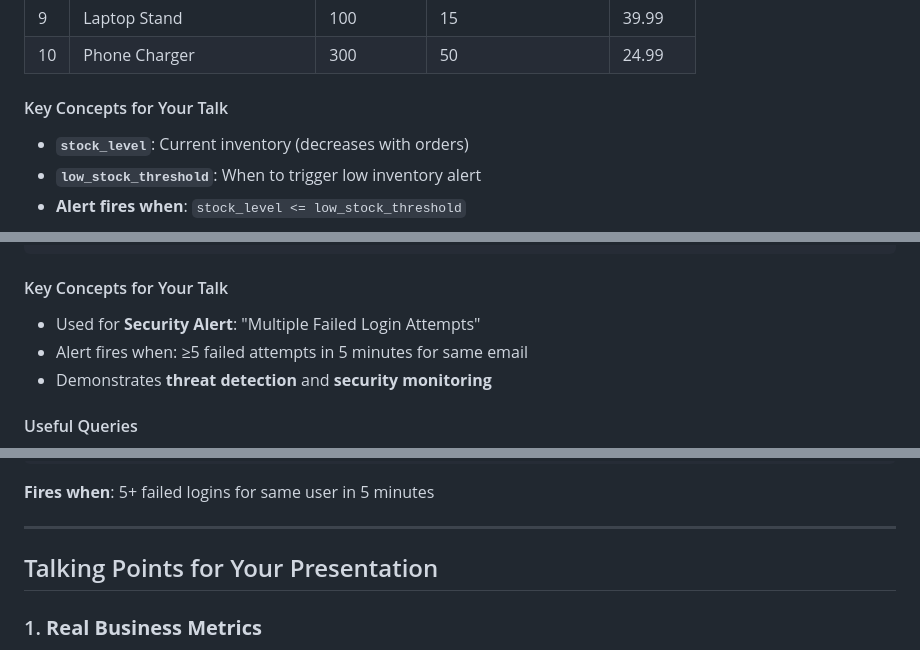
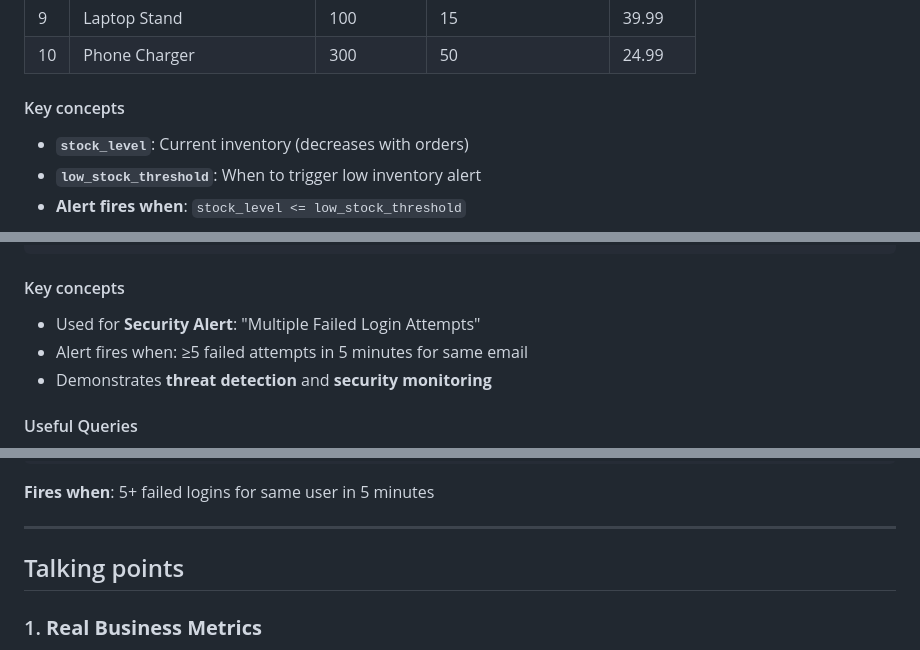
Before and after one commit to tonypowa/shop-fast-alerting-demo, a Markdown page: DATABASE_SCHEMA.md, 3 parts joined by grey strips. Rendered like a GitHub page.

Commit message:
Update section headers

````diff
--- a/DATABASE_SCHEMA.md
+++ b/DATABASE_SCHEMA.md
@@ -41,7 +41,7 @@ CREATE TABLE products (
 | 9 | Laptop Stand | 100 | 15 | 39.99 |
 | 10 | Phone Charger | 300 | 50 | 24.99 |
 
-#### Key Concepts for Your Talk
+#### Key concepts
 - **`stock_level`**: Current inventory (decreases with orders)
 - **`low_stock_threshold`**: When to trigger low inventory alert
 - **Alert fires when**: `stock_level <= low_stock_threshold`
@@ -167,7 +167,7 @@ CREATE TABLE login_attempts (
 );
 ```
 
-#### Key Concepts for Your Talk
+#### Key concepts
 - Used for **Security Alert**: "Multiple Failed Login Attempts"
 - Alert fires when: ≥5 failed attempts in 5 minutes for same email
 - Demonstrates **threat detection** and **security monitoring**
@@ -305,7 +305,7 @@ HAVING COUNT(*) >= 5
 
 ---
 
-## Talking Points for Your Presentation
+## Talking points
 
 ### 1. **Real Business Metrics**
 - Not just infrastructure monitoring (CPU, memory)
````
